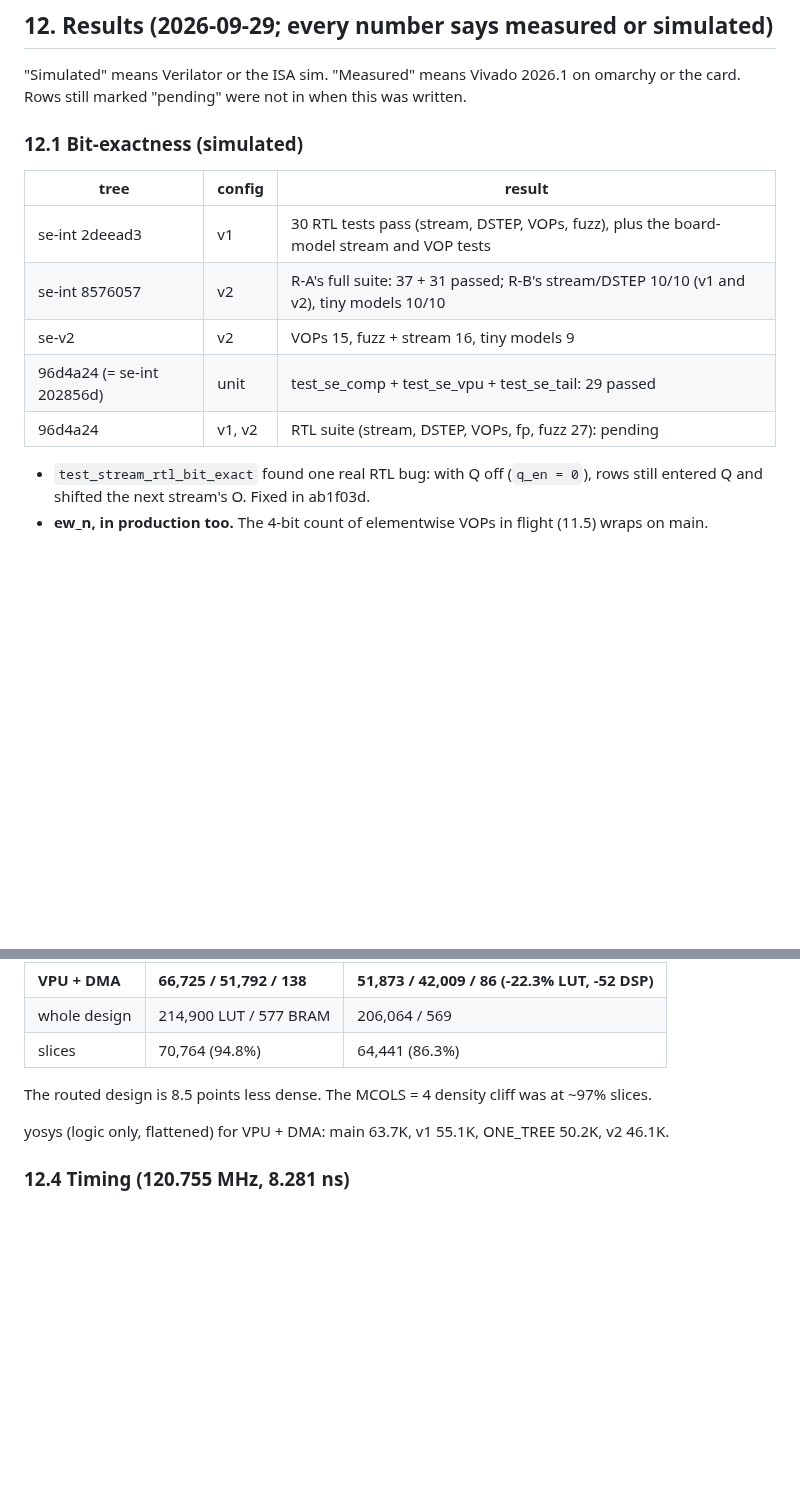
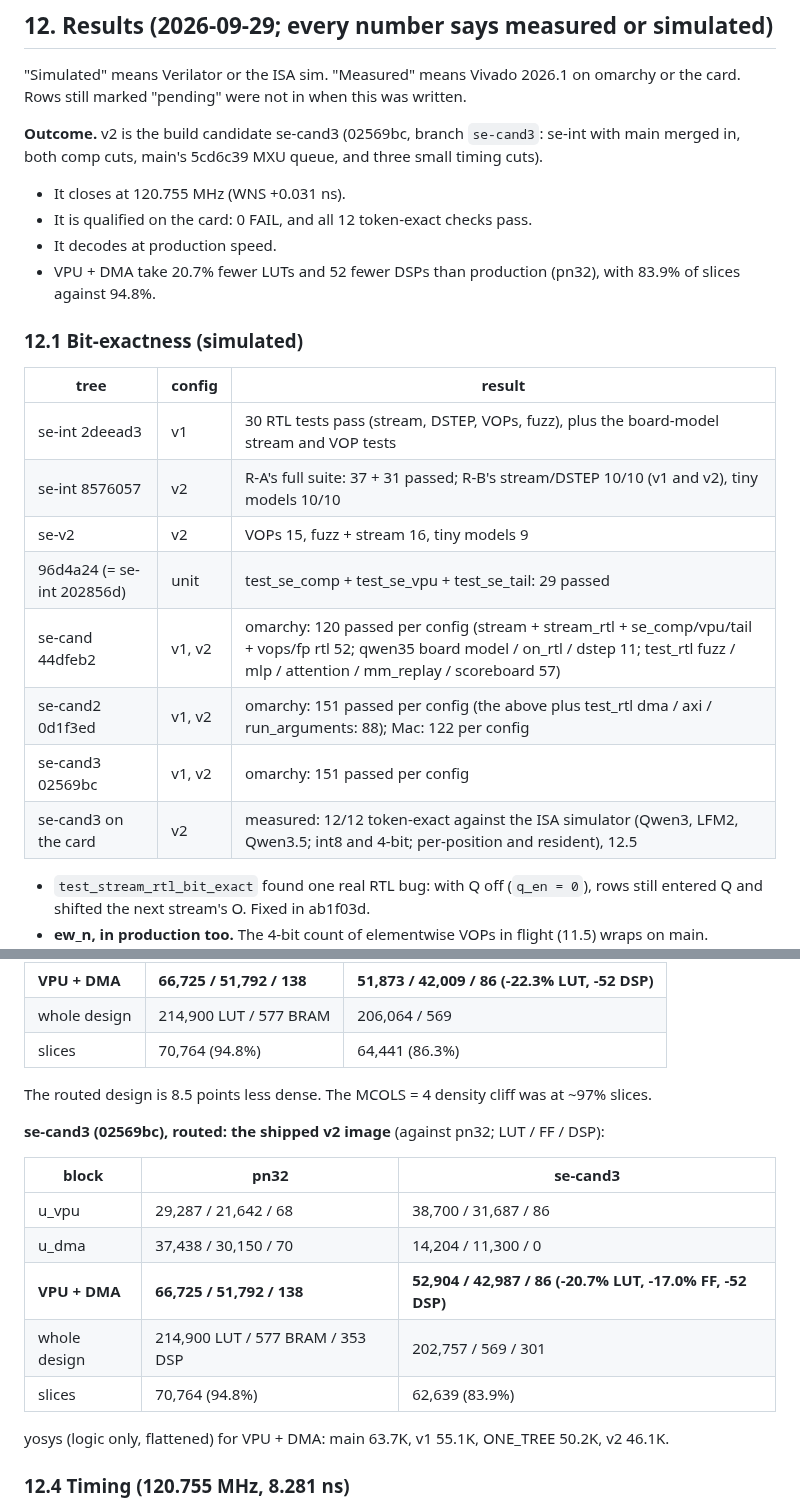
Before and after one commit to FeSens/openTPU, a Markdown page: docs/stream.md, 2 parts joined by grey strips. GitHub-like rendering; blank space fills up the shorter version.

```diff
--- a/docs/stream.md
+++ b/docs/stream.md
@@ -649,6 +649,14 @@ Otherwise v1 (both 0) builds ~07:00.
 "Simulated" means Verilator or the ISA sim. "Measured" means Vivado 2026.1 on omarchy or the
 card. Rows still marked "pending" were not in when this was written.
 
+**Outcome.** v2 is the build candidate se-cand3 (02569bc, branch `se-cand3`: se-int with main
+merged in, both comp cuts, main's 5cd6c39 MXU queue, and three small timing cuts).
+- It closes at 120.755 MHz (WNS +0.031 ns).
+- It is qualified on the card: 0 FAIL, and all 12 token-exact checks pass.
+- It decodes at production speed.
+- VPU + DMA take 20.7% fewer LUTs and 52 fewer DSPs than production (pn32), with 83.9% of
+  slices against 94.8%.
+
 ### 12.1 Bit-exactness (simulated)
 
 | tree | config | result |
@@ -657,7 +665,10 @@ card. Rows still marked "pending" were not in when this was written.
 | se-int 8576057 | v2 | R-A's full suite: 37 + 31 passed; R-B's stream/DSTEP 10/10 (v1 and v2), tiny models 10/10 |
 | se-v2 | v2 | VOPs 15, fuzz + stream 16, tiny models 9 |
 | 96d4a24 (= se-int 202856d) | unit | test_se_comp + test_se_vpu + test_se_tail: 29 passed |
-| 96d4a24 | v1, v2 | RTL suite (stream, DSTEP, VOPs, fp, fuzz 27): pending |
+| se-cand 44dfeb2 | v1, v2 | omarchy: 120 passed per config (stream + stream_rtl + se_comp/vpu/tail + vops/fp rtl 52; qwen35 board model / on_rtl / dstep 11; test_rtl fuzz / mlp / attention / mm_replay / scoreboard 57) |
+| se-cand2 0d1f3ed | v1, v2 | omarchy: 151 passed per config (the above plus test_rtl dma / axi / run_arguments: 88); Mac: 122 per config |
+| se-cand3 02569bc | v1, v2 | omarchy: 151 passed per config |
+| se-cand3 on the card | v2 | measured: 12/12 token-exact against the ISA simulator (Qwen3, LFM2, Qwen3.5; int8 and 4-bit; per-position and resident), 12.5 |
 
 - `test_stream_rtl_bit_exact` found one real RTL bug: with Q off (`q_en = 0`), rows still
   entered Q and shifted the next stream's O. Fixed in ab1f03d.
@@ -727,6 +741,16 @@ Full build, routed (se-int 600c087, SE=v2, against pn32; LUT / FF / DSP):
 
 The routed design is 8.5 points less dense. The MCOLS = 4 density cliff was at ~97% slices.
 
+**se-cand3 (02569bc), routed: the shipped v2 image** (against pn32; LUT / FF / DSP):
+
+| block | pn32 | se-cand3 |
+|---|---|---|
+| u_vpu | 29,287 / 21,642 / 68 | 38,700 / 31,687 / 86 |
+| u_dma | 37,438 / 30,150 / 70 | 14,204 / 11,300 / 0 |
+| **VPU + DMA** | **66,725 / 51,792 / 138** | **52,904 / 42,987 / 86 (-20.7% LUT, -17.0% FF, -52 DSP)** |
+| whole design | 214,900 LUT / 577 BRAM / 353 DSP | 202,757 / 569 / 301 |
+| slices | 70,764 (94.8%) | 62,639 (83.9%) |
+
 yosys (logic only, flattened) for VPU + DMA: main 63.7K, v1 55.1K, ONE_TREE 50.2K, v2 46.1K.
 
 ### 12.4 Timing (120.755 MHz, 8.281 ns)
```
Also changed, not shown: other parts of docs/stream.md (+40 -4 lines).
